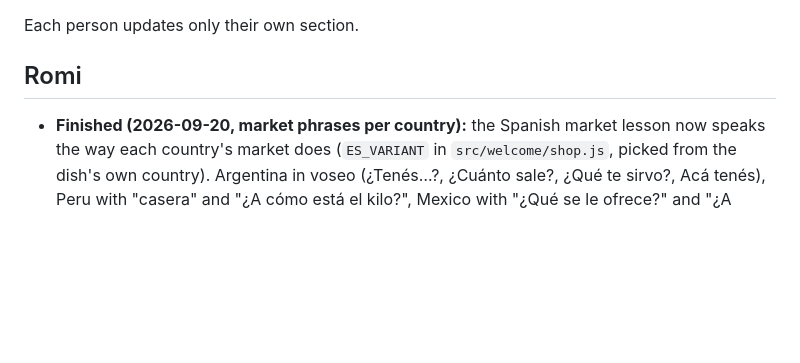
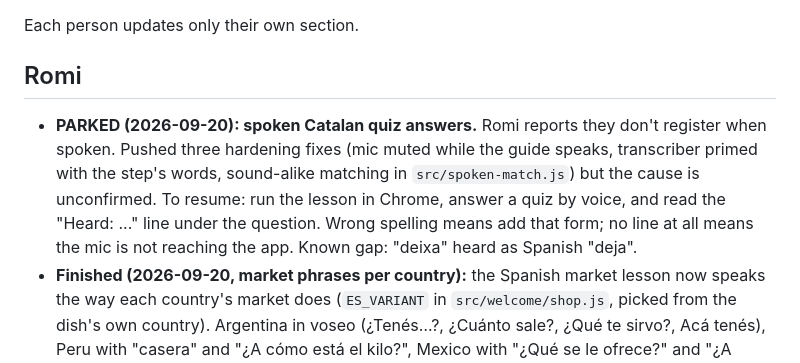
Before and after one commit to rocklet2/hackbarna, a Markdown page: STATUS.md, the part around the change. Rendered like a GitHub page; blank space fills up the shorter version.

Commit message:
Park the spoken Catalan quiz issue in STATUS
Co-Authored-By: Claude Sonnet 5 <noreply@anthropic.com>

```diff
--- a/STATUS.md
+++ b/STATUS.md
@@ -3,6 +3,7 @@
 Each person updates only their own section.
 
 ## Romi
+- **PARKED (2026-09-20): spoken Catalan quiz answers.** Romi reports they don't register when spoken. Pushed three hardening fixes (mic muted while the guide speaks, transcriber primed with the step's words, sound-alike matching in `src/spoken-match.js`) but the cause is unconfirmed. To resume: run the lesson in Chrome, answer a quiz by voice, and read the "Heard: ..." line under the question. Wrong spelling means add that form; no line at all means the mic is not reaching the app. Known gap: "deixa" heard as Spanish "deja".
 - **Finished (2026-09-20, market phrases per country):** the Spanish market lesson now speaks the way each country's market does (`ES_VARIANT` in `src/welcome/shop.js`, picked from the dish's own country). Argentina in voseo (¿Tenés…?, ¿Cuánto sale?, ¿Qué te sirvo?, Acá tenés), Peru with "casera" and "¿A cómo está el kilo?", Mexico with "¿Qué se le ofrece?" and "¿A cómo está?". Spain keeps the neutral lines. Only differences are overridden, so nothing else moved. All unreviewed; least sure about "casera" and the kilo phrase for Peru. 91 tests pass.
 - **Heads up:** after `git pull`, run `npm install`. Andrei's latest commit added `@fal-ai/server-proxy`, and without it `vite` cannot even load its config (dev server and build both fail with ERR_MODULE_NOT_FOUND).
 - **Finished (2026-09-19, Spanish from four countries):** choosing Spanish now asks Spain, Mexico, Peru or Argentina, and the whole lesson follows that choice. Twelve new dishes, four per country (`src/more-recipes.js`), each with step copy in that country's own Spanish (`src/lesson-translations.js`): Mexican (jitomate, elote, chile), Peruvian (papa, palta, choclo, ají) and Rioplatense with voseo (cortá, poné, serví). Spain's own dishes are now tied to Spain instead of being offered from every place. Each country has its own culture note written from its own source (UNESCO for Mexico, Peru's tourism board, the Argentine foreign ministry), in `src/data.js`. The voice guide speaks that country's Spanish, set on the session next to the language lock (`REGIONAL_VOICE` in `src/agent-instructions.js`, threaded through `?region=` on `/api/realtime-session`); Brazilian vs European Portuguese is covered the same way. Saying a dish now matches on its own name ("humita" for "Humita en olla") and refuses ambiguous answers. Catalan is first in the language list, Spanish second. 91 tests pass, build clean.
```
